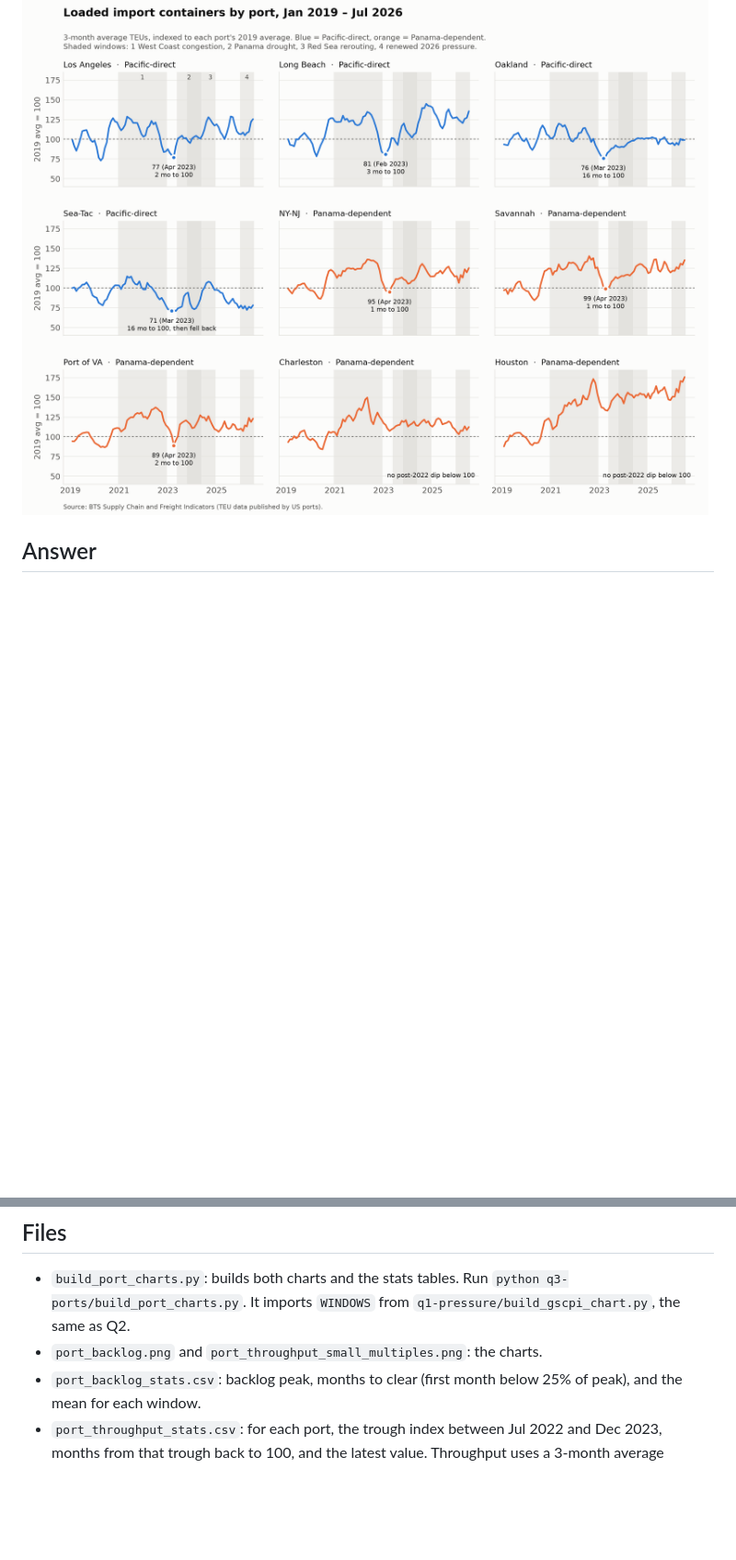
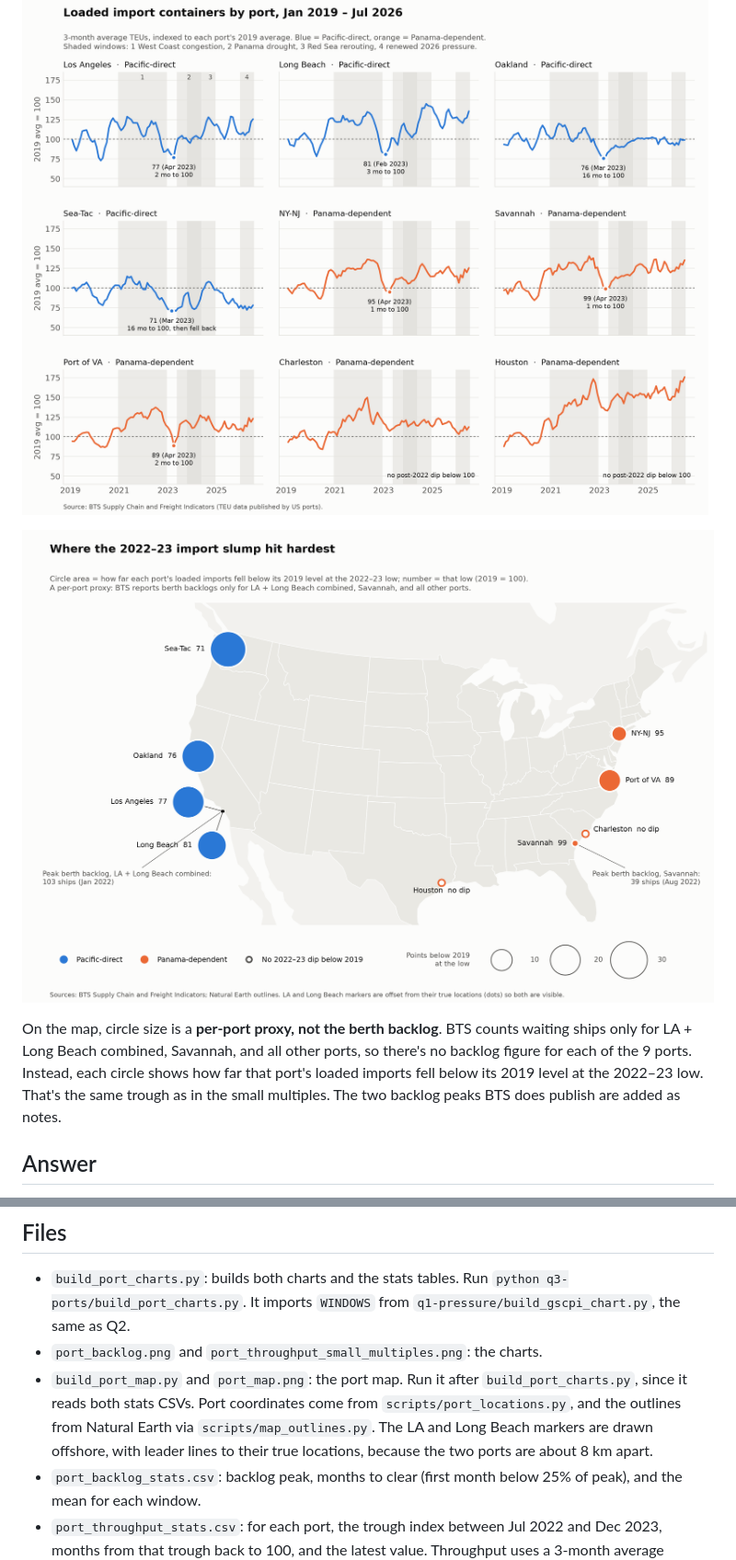
Before and after one commit to RaulSolaNavarro/cis9655-supply-chain, a Markdown page: q3-ports/README.md, 2 parts joined by grey strips. Shown at 92% size. GitHub-like rendering; pictures changed too: q3-ports/port_map.png (added); blank space fills up the shorter version.

```diff
--- a/q3-ports/README.md
+++ b/q3-ports/README.md
@@ -9,6 +9,10 @@
 ![Ships awaiting berths](port_backlog.png)
 
 ![Loaded imports by port](port_throughput_small_multiples.png)
+
+![Map of the 9 ports](port_map.png)
+
+On the map, circle size is a **per-port proxy, not the berth backlog**. BTS counts waiting ships only for LA + Long Beach combined, Savannah, and all other ports, so there's no backlog figure for each of the 9 ports. Instead, each circle shows how far that port's loaded imports fell below its 2019 level at the 2022–23 low. That's the same trough as in the small multiples. The two backlog peaks BTS does publish are added as notes.
 
 ## Answer
 
@@ -24,5 +28,6 @@
 
 - `build_port_charts.py`: builds both charts and the stats tables. Run `python q3-ports/build_port_charts.py`. It imports `WINDOWS` from `q1-pressure/build_gscpi_chart.py`, the same as Q2.
 - `port_backlog.png` and `port_throughput_small_multiples.png`: the charts.
+- `build_port_map.py` and `port_map.png`: the port map. Run it after `build_port_charts.py`, since it reads both stats CSVs. Port coordinates come from `scripts/port_locations.py`, and the outlines from Natural Earth via `scripts/map_outlines.py`. The LA and Long Beach markers are drawn offshore, with leader lines to their true locations, because the two ports are about 8 km apart.
 - `port_backlog_stats.csv`: backlog peak, months to clear (first month below 25% of peak), and the mean for each window.
 - `port_throughput_stats.csv`: for each port, the trough index between Jul 2022 and Dec 2023, months from that trough back to 100, and the latest value. Throughput uses a 3-month average indexed to each port's 2019 mean. Lane groups come from the Q2 Census lanes table.
```
Also changed, not shown: README.md (+2 -0 lines), q4-synthesis/README.md (+5 -0 lines), q4-synthesis/route_map.png (added), 7 other files.
